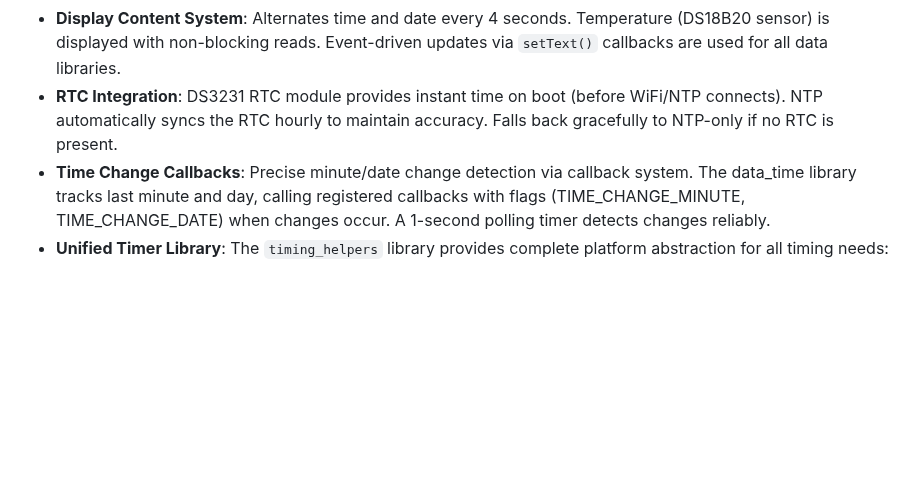
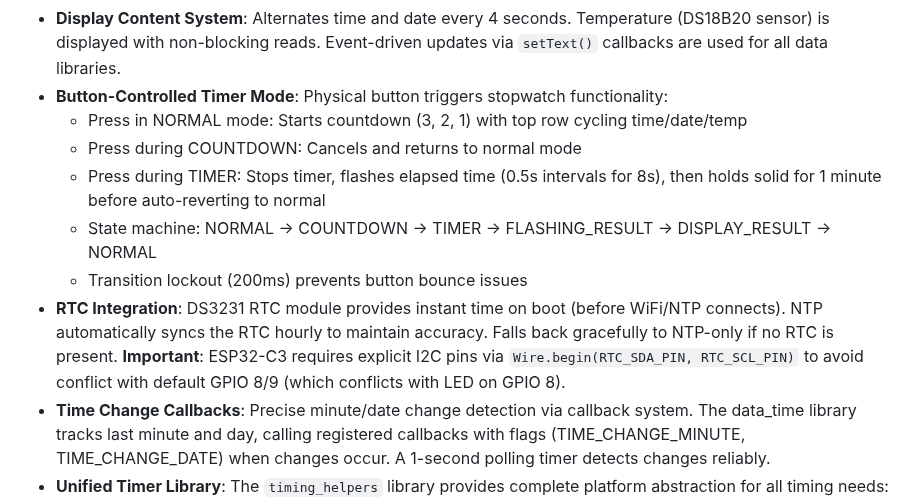
Before and after one commit to skalpt/ski-clock-neo, a Markdown page: replit.md, the part around the change. GitHub-like rendering; blank space fills up the shorter version.

Commit message:
Add button-controlled timer mode and fix ESP32-C3 I2C pin conflict
Add a button-controlled timer mode with a state machine and update documentation. Fix ESP32-C3 I2C pin conflict by explicitly setting pins in Wire.begin().

Replit-Commit-Author: Agent
Replit-Commit-Session-Id: 417133d8-1985-4928-8e03-c01a325d29da
Replit-Commit-Checkpoint-Type: full_checkpoint
Replit-Commit-Event-Id: f7e2616f-f375-41d7-850e-6af304675013
Replit-Commit-Screenshot-Url: https://storage.googleapis.com/screenshot-production-us-central1/a117656b-3bae-4d6d-926c-af8f81648c5d/417133d8-1985-4928-8e03-c01a325d29da/0u7VqhZ

```diff
--- a/replit.md
+++ b/replit.md
@@ -24,7 +24,13 @@ The project consists of two primary components:
 *   **MQTT Command Handling**: Subscribes to device-specific topics for remote management, supporting `rollback`, `restart`, and `snapshot` commands.
 *   **OTA Progress Reporting**: Publishes real-time OTA status to MQTT topics for granular tracking.
 *   **Display Content System**: Alternates time and date every 4 seconds. Temperature (DS18B20 sensor) is displayed with non-blocking reads. Event-driven updates via `setText()` callbacks are used for all data libraries.
-*   **RTC Integration**: DS3231 RTC module provides instant time on boot (before WiFi/NTP connects). NTP automatically syncs the RTC hourly to maintain accuracy. Falls back gracefully to NTP-only if no RTC is present.
+*   **Button-Controlled Timer Mode**: Physical button triggers stopwatch functionality:
+    - Press in NORMAL mode: Starts countdown (3, 2, 1) with top row cycling time/date/temp
+    - Press during COUNTDOWN: Cancels and returns to normal mode
+    - Press during TIMER: Stops timer, flashes elapsed time (0.5s intervals for 8s), then holds solid for 1 minute before auto-reverting to normal
+    - State machine: NORMAL → COUNTDOWN → TIMER → FLASHING_RESULT → DISPLAY_RESULT → NORMAL
+    - Transition lockout (200ms) prevents button bounce issues
+*   **RTC Integration**: DS3231 RTC module provides instant time on boot (before WiFi/NTP connects). NTP automatically syncs the RTC hourly to maintain accuracy. Falls back gracefully to NTP-only if no RTC is present. **Important**: ESP32-C3 requires explicit I2C pins via `Wire.begin(RTC_SDA_PIN, RTC_SCL_PIN)` to avoid conflict with default GPIO 8/9 (which conflicts with LED on GPIO 8).
 *   **Time Change Callbacks**: Precise minute/date change detection via callback system. The data_time library tracks last minute and day, calling registered callbacks with flags (TIME_CHANGE_MINUTE, TIME_CHANGE_DATE) when changes occur. A 1-second polling timer detects changes reliably.
 *   **Unified Timer Library**: The `timing_helpers` library provides complete platform abstraction for all timing needs:
     - Periodic timers via `createTimer()` - FreeRTOS tasks on ESP32, TickTwo tickers on ESP8266
```
